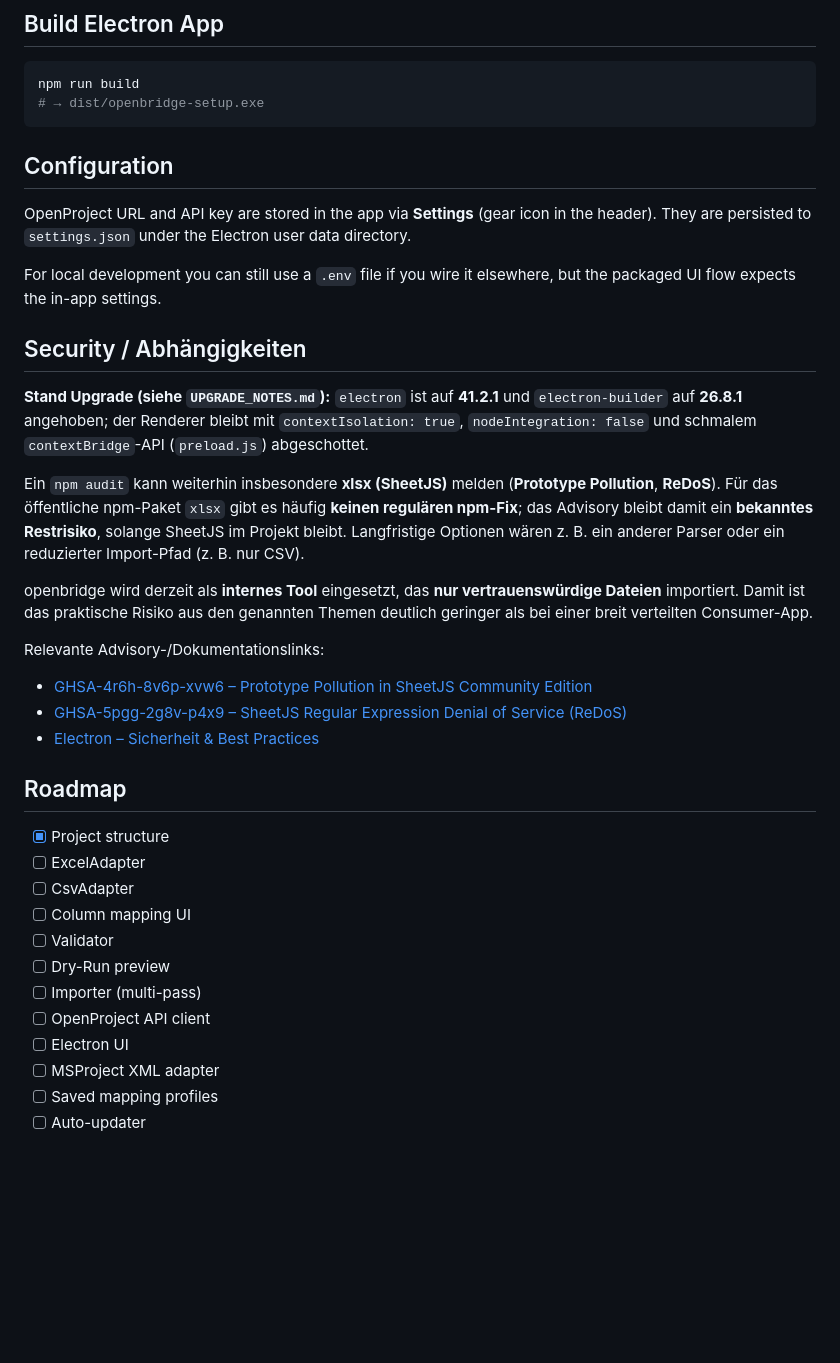
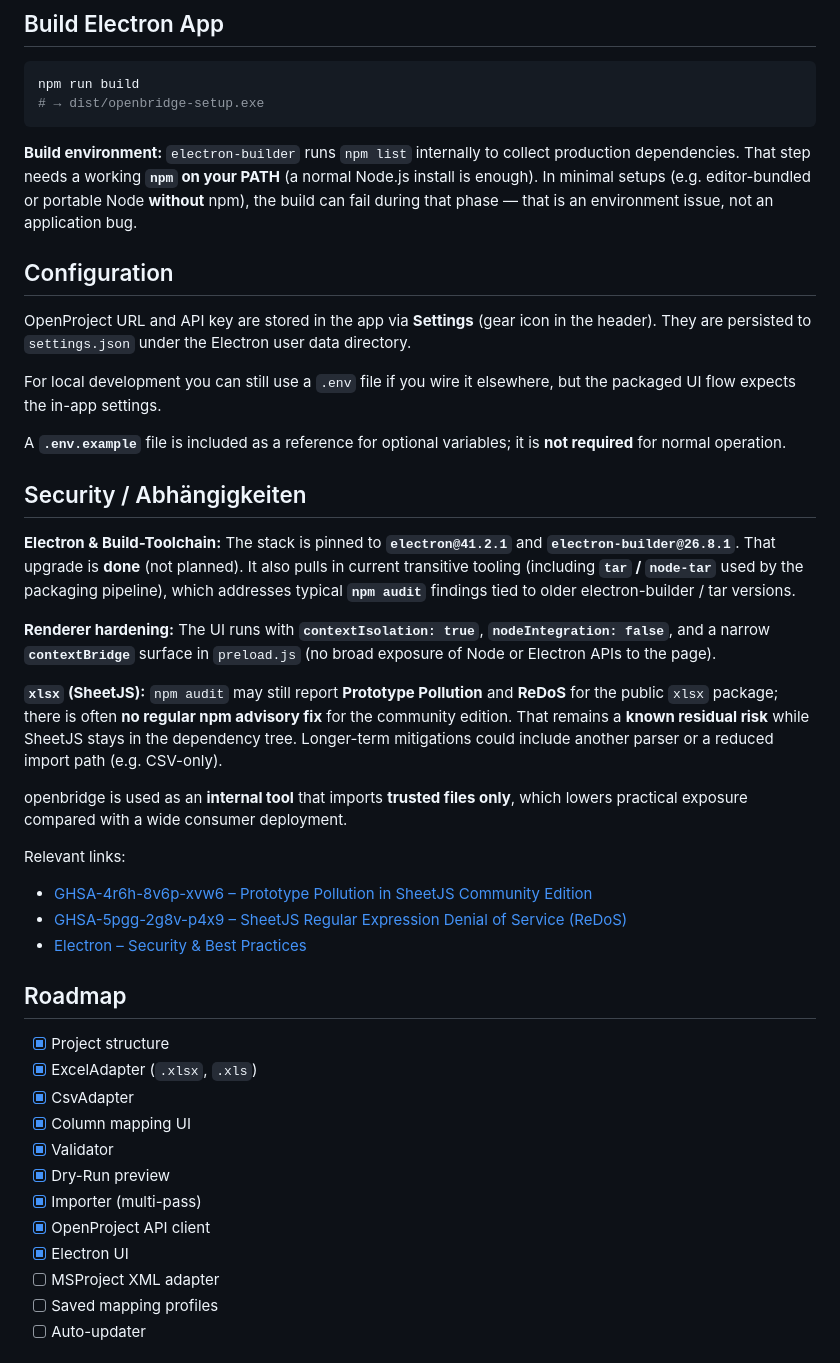
Before and after one commit to zPoche/openbridge, a Markdown page: README.md, the part around one of its changes. GitHub-like rendering; blank space fills up the shorter version.

Commit message:
docs: align README with current project state
Made-with: Cursor

````diff
--- a/README.md
+++ b/README.md
@@ -98,37 +98,43 @@ npm run build
 # → dist/openbridge-setup.exe
 ```
 
+**Build environment:** `electron-builder` runs `npm list` internally to collect production dependencies. That step needs a working **`npm` on your PATH** (a normal Node.js install is enough). In minimal setups (e.g. editor-bundled or portable Node **without** npm), the build can fail during that phase — that is an environment issue, not an application bug.
+
 ## Configuration
 
 OpenProject URL and API key are stored in the app via **Settings** (gear icon in the header). They are persisted to `settings.json` under the Electron user data directory.
 
 For local development you can still use a `.env` file if you wire it elsewhere, but the packaged UI flow expects the in-app settings.
 
+A **`.env.example`** file is included as a reference for optional variables; it is **not required** for normal operation.
+
 ## Security / Abhängigkeiten
 
-**Stand Upgrade (siehe `UPGRADE_NOTES.md`):** `electron` ist auf **41.2.1** und `electron-builder` auf **26.8.1** angehoben; der Renderer bleibt mit `contextIsolation: true`, `nodeIntegration: false` und schmalem `contextBridge`-API (`preload.js`) abgeschottet.
+**Electron & Build-Toolchain:** The stack is pinned to **`electron@41.2.1`** and **`electron-builder@26.8.1`**. That upgrade is **done** (not planned). It also pulls in current transitive tooling (including **`tar` / `node-tar`** used by the packaging pipeline), which addresses typical **`npm audit`** findings tied to older electron-builder / tar versions.
 
-Ein `npm audit` kann weiterhin insbesondere **xlsx (SheetJS)** melden (**Prototype Pollution**, **ReDoS**). Für das öffentliche npm-Paket `xlsx` gibt es häufig **keinen regulären npm-Fix**; das Advisory bleibt damit ein **bekanntes Restrisiko**, solange SheetJS im Projekt bleibt. Langfristige Optionen wären z. B. ein anderer Parser oder ein reduzierter Import-Pfad (z. B. nur CSV).
+**Renderer hardening:** The UI runs with **`contextIsolation: true`**, **`nodeIntegration: false`**, and a narrow **`contextBridge`** surface in `preload.js` (no broad exposure of Node or Electron APIs to the page).
 
-openbridge wird derzeit als **internes Tool** eingesetzt, das **nur vertrauenswürdige Dateien** importiert. Damit ist das praktische Risiko aus den genannten Themen deutlich geringer als bei einer breit verteilten Consumer-App.
+**`xlsx` (SheetJS):** `npm audit` may still report **Prototype Pollution** and **ReDoS** for the public `xlsx` package; there is often **no regular npm advisory fix** for the community edition. That remains a **known residual risk** while SheetJS stays in the dependency tree. Longer-term mitigations could include another parser or a reduced import path (e.g. CSV-only).
 
-Relevante Advisory-/Dokumentationslinks:
+openbridge is used as an **internal tool** that imports **trusted files only**, which lowers practical exposure compared with a wide consumer deployment.
+
+Relevant links:
 
 - [GHSA-4r6h-8v6p-xvw6 – Prototype Pollution in SheetJS Community Edition](https://github.com/advisories/GHSA-4r6h-8v6p-xvw6)
 - [GHSA-5pgg-2g8v-p4x9 – SheetJS Regular Expression Denial of Service (ReDoS)](https://github.com/advisories/GHSA-5pgg-2g8v-p4x9)
-- [Electron – Sicherheit & Best Practices](https://www.electronjs.org/docs/latest/tutorial/security)
+- [Electron – Security & Best Practices](https://www.electronjs.org/docs/latest/tutorial/security)
 
 ## Roadmap
 
 - [x] Project structure
-- [ ] ExcelAdapter
-- [ ] CsvAdapter
-- [ ] Column mapping UI
-- [ ] Validator
-- [ ] Dry-Run preview
-- [ ] Importer (multi-pass)
-- [ ] OpenProject API client
-- [ ] Electron UI
+- [x] ExcelAdapter (`.xlsx`, `.xls`)
+- [x] CsvAdapter
+- [x] Column mapping UI
+- [x] Validator
+- [x] Dry-Run preview
+- [x] Importer (multi-pass)
+- [x] OpenProject API client
+- [x] Electron UI
 - [ ] MSProject XML adapter
 - [ ] Saved mapping profiles
 - [ ] Auto-updater
````
Also changed, not shown: other parts of README.md (+4 -4 lines).
